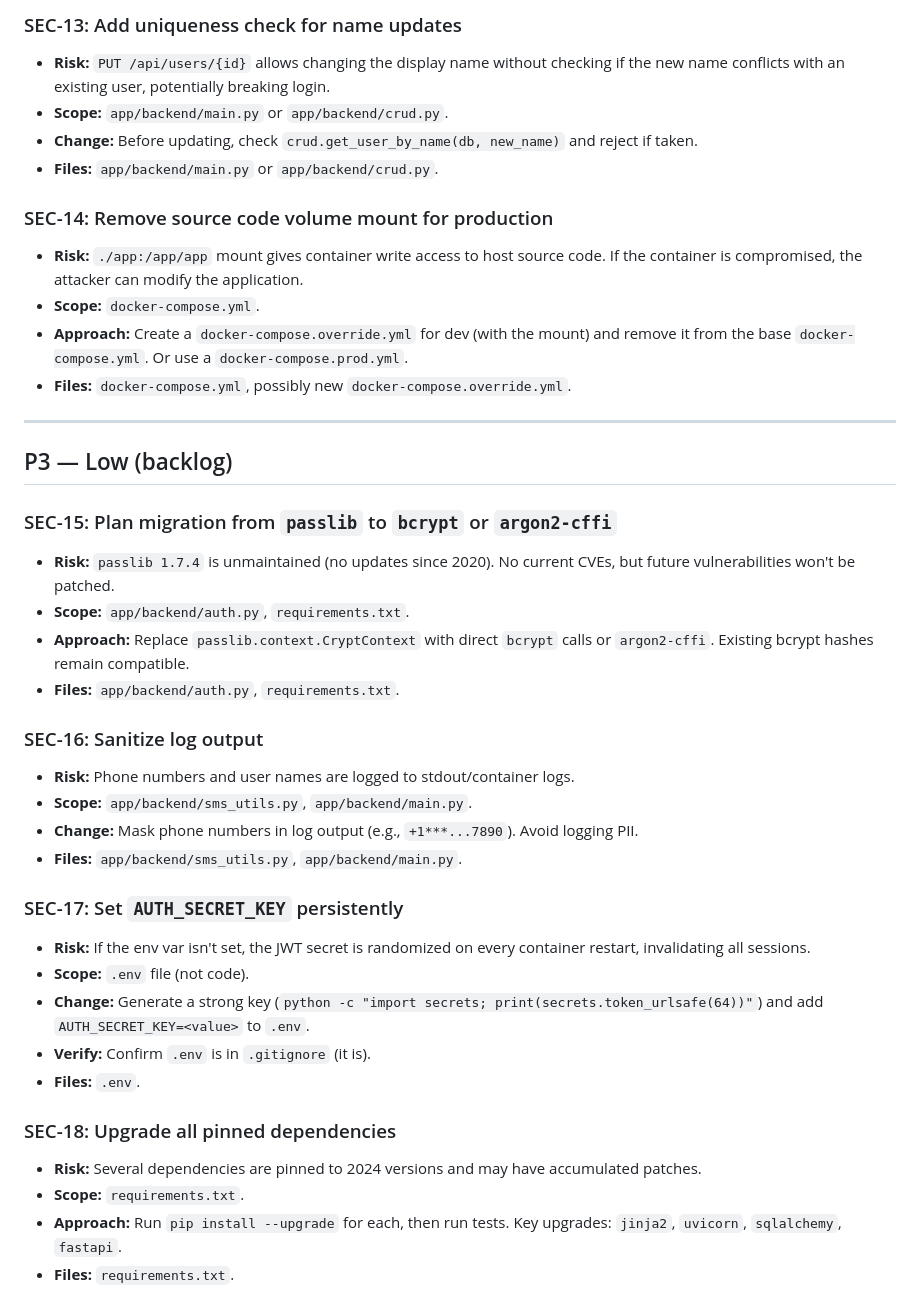
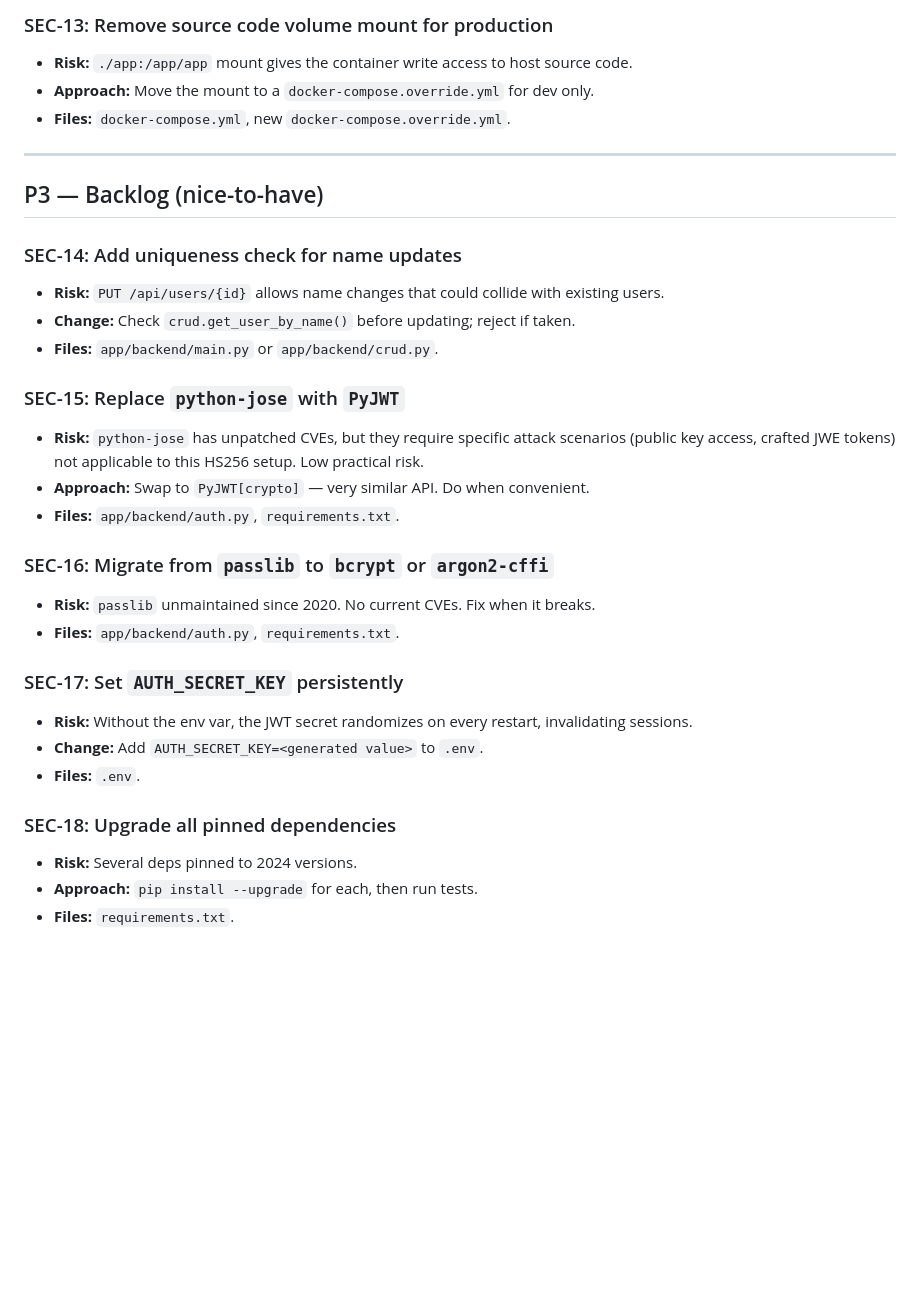
Before and after one commit to DanSafdie/Care-Tracker, a Markdown page: SECURITY_BACKLOG.md, the part around one of its changes. Drawn GitHub-style; blank space fills up the shorter version.

```diff
--- a/SECURITY_BACKLOG.md
+++ b/SECURITY_BACKLOG.md
@@ -127,41 +122,33 @@
 
-### SEC-13: Add uniqueness check for name updates
-- **Risk:** `PUT /api/users/{id}` allows changing the display name without checking if the new name conflicts with an existing user, potentially breaking login.
-- **Scope:** `app/backend/main.py` or `app/backend/crud.py`.
-- **Change:** Before updating, check `crud.get_user_by_name(db, new_name)` and reject if taken.
-- **Files:** `app/backend/main.py` or `app/backend/crud.py`.
-
-### SEC-14: Remove source code volume mount for production
-- **Risk:** `./app:/app/app` mount gives container write access to host source code. If the container is compromised, the attacker can modify the application.
-- **Scope:** `docker-compose.yml`.
-- **Approach:** Create a `docker-compose.override.yml` for dev (with the mount) and remove it from the base `docker-compose.yml`. Or use a `docker-compose.prod.yml`.
-- **Files:** `docker-compose.yml`, possibly new `docker-compose.override.yml`.
+### SEC-13: Remove source code volume mount for production
+- **Risk:** `./app:/app/app` mount gives the container write access to host source code.
+- **Approach:** Move the mount to a `docker-compose.override.yml` for dev only.
+- **Files:** `docker-compose.yml`, new `docker-compose.override.yml`.
 
 ---
 
-## P3 — Low (backlog)
+## P3 — Backlog (nice-to-have)
 
-### SEC-15: Plan migration from `passlib` to `bcrypt` or `argon2-cffi`
-- **Risk:** `passlib 1.7.4` is unmaintained (no updates since 2020). No current CVEs, but future vulnerabilities won't be patched.
-- **Scope:** `app/backend/auth.py`, `requirements.txt`.
-- **Approach:** Replace `passlib.context.CryptContext` with direct `bcrypt` calls or `argon2-cffi`. Existing bcrypt hashes remain compatible.
+### SEC-14: Add uniqueness check for name updates
+- **Risk:** `PUT /api/users/{id}` allows name changes that could collide with existing users.
+- **Change:** Check `crud.get_user_by_name()` before updating; reject if taken.
+- **Files:** `app/backend/main.py` or `app/backend/crud.py`.
+
+### SEC-15: Replace `python-jose` with `PyJWT`
+- **Risk:** `python-jose` has unpatched CVEs, but they require specific attack scenarios (public key access, crafted JWE tokens) not applicable to this HS256 setup. Low practical risk.
+- **Approach:** Swap to `PyJWT[crypto]` — very similar API. Do when convenient.
 - **Files:** `app/backend/auth.py`, `requirements.txt`.
 
-### SEC-16: Sanitize log output
-- **Risk:** Phone numbers and user names are logged to stdout/container logs.
-- **Scope:** `app/backend/sms_utils.py`, `app/backend/main.py`.
-- **Change:** Mask phone numbers in log output (e.g., `+1***...7890`). Avoid logging PII.
-- **Files:** `app/backend/sms_utils.py`, `app/backend/main.py`.
+### SEC-16: Migrate from `passlib` to `bcrypt` or `argon2-cffi`
+- **Risk:** `passlib` unmaintained since 2020. No current CVEs. Fix when it breaks.
+- **Files:** `app/backend/auth.py`, `requirements.txt`.
 
 ### SEC-17: Set `AUTH_SECRET_KEY` persistently
-- **Risk:** If the env var isn't set, the JWT secret is randomized on every container restart, invalidating all sessions.
-- **Scope:** `.env` file (not code).
-- **Change:** Generate a strong key (`python -c "import secrets; print(secrets.token_urlsafe(64))"`) and add `AUTH_SECRET_KEY=<value>` to `.env`.
-- **Verify:** Confirm `.env` is in `.gitignore` (it is).
+- **Risk:** Without the env var, the JWT secret randomizes on every restart, invalidating sessions.
+- **Change:** Add `AUTH_SECRET_KEY=<generated value>` to `.env`.
 - **Files:** `.env`.
 
 ### SEC-18: Upgrade all pinned dependencies
-- **Risk:** Several dependencies are pinned to 2024 versions and may have accumulated patches.
-- **Scope:** `requirements.txt`.
-- **Approach:** Run `pip install --upgrade` for each, then run tests. Key upgrades: `jinja2`, `uvicorn`, `sqlalchemy`, `fastapi`.
+- **Risk:** Several deps pinned to 2024 versions.
+- **Approach:** `pip install --upgrade` for each, then run tests.
 - **Files:** `requirements.txt`.
```
Also changed, not shown: other parts of SECURITY_BACKLOG.md (+58 -63 lines).
